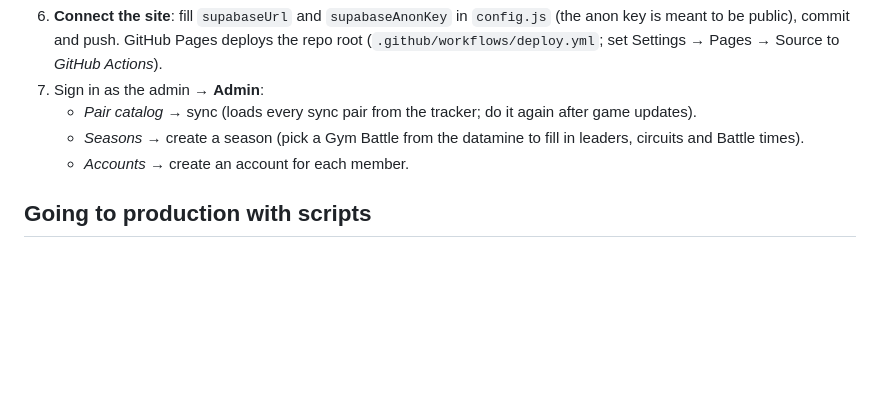
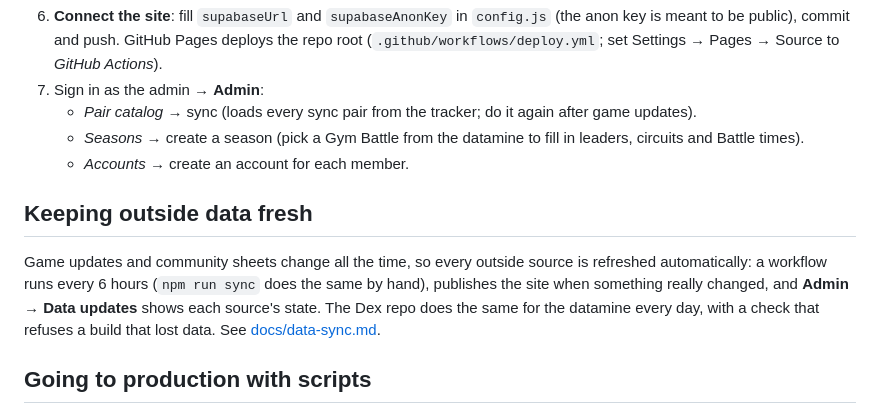
Before and after one commit to Kietto03/pmex-gym-manager, a Markdown page: README.md, the part around the change. GitHub-like rendering; blank space fills up the shorter version.

Commit message:
docs: data sync in README and the v2.0 status
Co-Authored-By: Claude Sonnet 5.5 <noreply@anthropic.com>

```diff
--- a/README.md
+++ b/README.md
@@ -83,6 +83,10 @@ Same logic in `src/rules.js` (instant feedback) and the `check_run()` trigger (t
    - *Seasons* → create a season (pick a Gym Battle from the datamine to fill in leaders, circuits and Battle times).
    - *Accounts* → create an account for each member.
 
+## Keeping outside data fresh
+
+Game updates and community sheets change all the time, so every outside source is refreshed automatically: a workflow runs every 6 hours (`npm run sync` does the same by hand), publishes the site when something really changed, and **Admin → Data updates** shows each source's state. The Dex repo does the same for the datamine every day, with a check that refuses a build that lost data. See [docs/data-sync.md](docs/data-sync.md).
+
 ## Going to production with scripts
 
 Instead of steps 2–6 above by hand: create the Supabase project, then put `SUPABASE_ACCESS_TOKEN` (a personal access token, `sbp_…`) and `SUPABASE_PROJECT_REF` in `.env` (see `.env.example`; never committed) and run
```
Also changed, not shown: docs/v2-status.md (+4 -0 lines).
